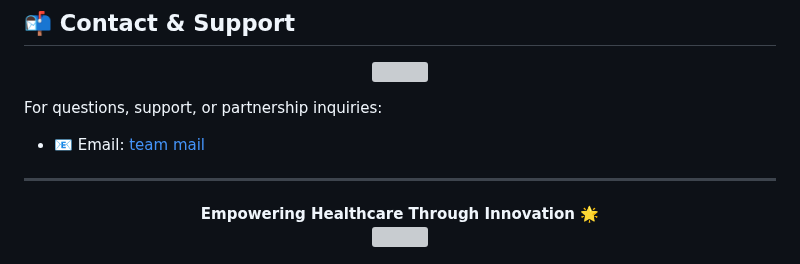
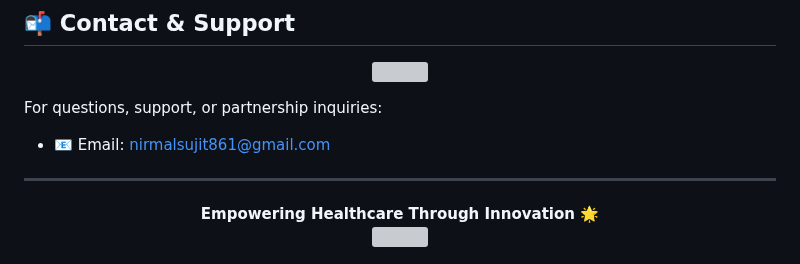
Before and after one commit to Blacksujit/Health-Summerize-AI, a Markdown page: README.md, the part around the change. Drawn GitHub-style; grey boxes are pictures that could not be loaded.

```diff
--- a/README.md
+++ b/README.md
@@ -482,7 +482,7 @@ This project is licensed under the MIT License. See the [LICENSE](./LICENSE) fil
 
 For questions, support, or partnership inquiries:
 
-- 📧 Email: [team mail](nirmalsujit861@gmail.com)
+- 📧 Email: [nirmalsujit861@gmail.com](mailto:nirmalsujit861@gmail.com)
 
 ---
 
```
